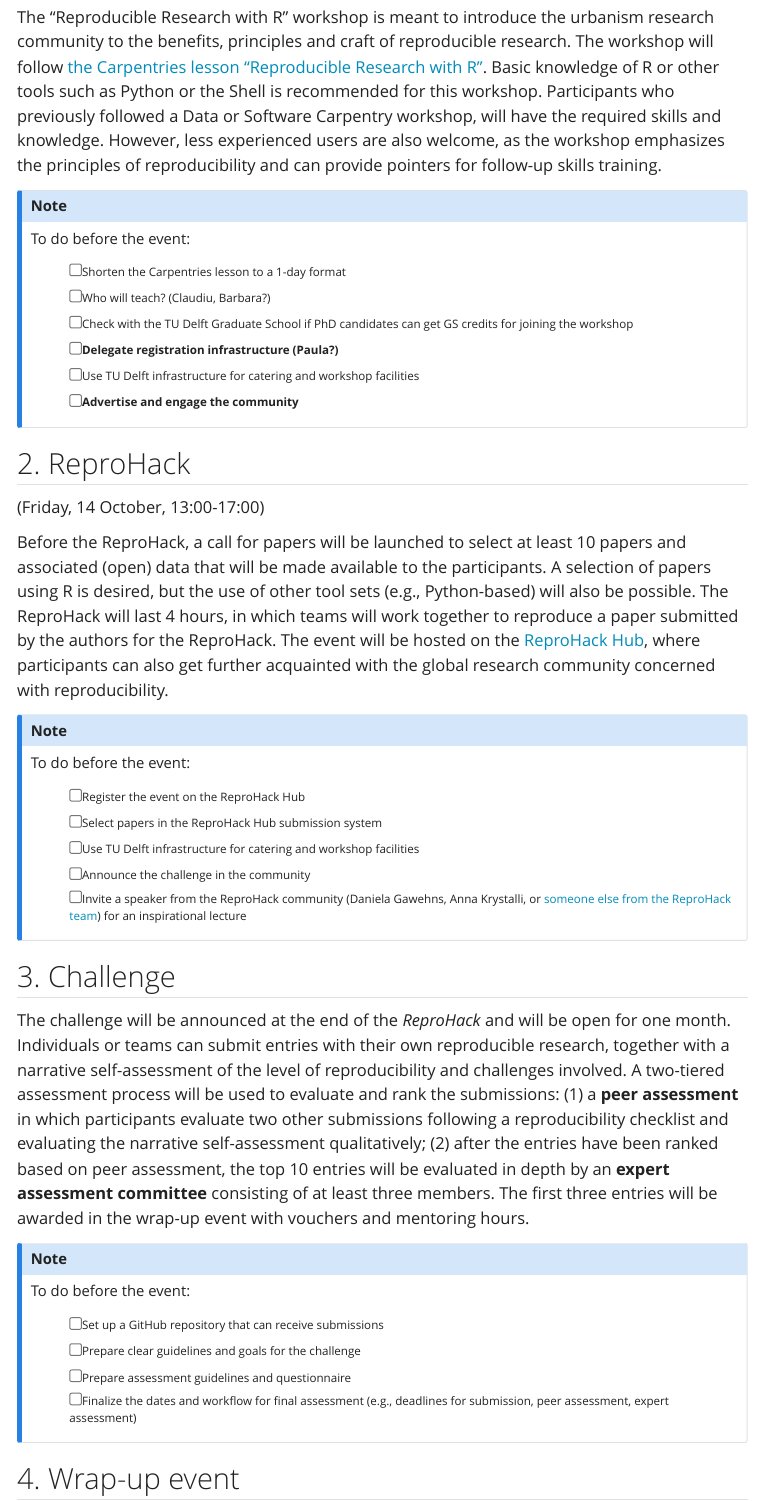
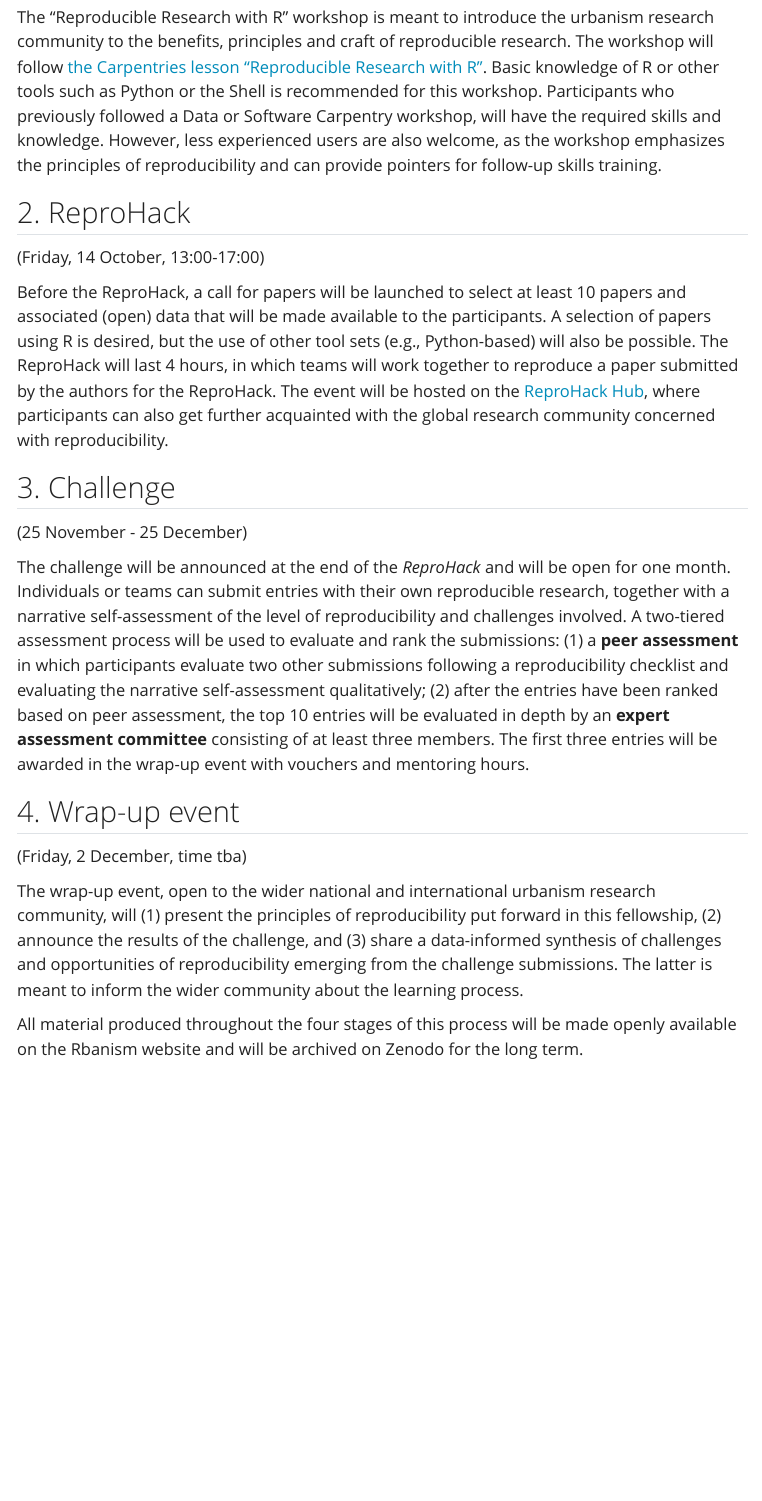
Before and after one commit to Rbanism/ReproHack, a Quarto document (index.qmd): the page in a window 1100 px wide, from 630 px down. Rendered offline with R 4.5, knitr and Pandoc in place of Quarto, with nearby package versions; menus at the side of the page are left out.

Commit message:
Update main page and about page

```diff
--- a/index.qmd
+++ b/index.qmd
@@ -12,49 +12,21 @@ Challenged by the limited awareness of state-of-the-art digital technologies, as
 
 The "Reproducible Research with R" workshop is meant to introduce the urbanism research community to the benefits, principles and craft of reproducible research. The workshop will follow [the Carpentries lesson "Reproducible Research with R"](https://datacarpentry.org/rr-workshop/). Basic knowledge of R or other tools such as Python or the Shell is recommended for this workshop. Participants who previously followed a Data or Software Carpentry workshop, will have the required skills and knowledge. However, less experienced users are also welcome, as the workshop emphasizes the principles of reproducibility and can provide pointers for follow-up skills training.
 
-::: callout-note
-To do before the event:
-
--   [ ] Shorten the Carpentries lesson to a 1-day format
--   [ ] Who will teach? (Claudiu, Barbara?)
--   [ ] Check with the TU Delft Graduate School if PhD candidates can get GS credits for joining the workshop
--   [ ] **Delegate registration infrastructure (Paula?)**
--   [ ] Use TU Delft infrastructure for catering and workshop facilities
--   [ ] **Advertise and engage the community**
-:::
-
 ## 2. ReproHack
 
 (Friday, 14 October, 13:00-17:00)
 
 Before the ReproHack, a call for papers will be launched to select at least 10 papers and associated (open) data that will be made available to the participants. A selection of papers using R is desired, but the use of other tool sets (e.g., Python-based) will also be possible. The ReproHack will last 4 hours, in which teams will work together to reproduce a paper submitted by the authors for the ReproHack. The event will be hosted on the [ReproHack Hub](https://www.reprohack.org/), where participants can also get further acquainted with the global research community concerned with reproducibility.
 
-::: callout-note
-To do before the event:
+## 3. Challenge
 
--   [ ] Register the event on the ReproHack Hub
--   [ ] Select papers in the ReproHack Hub submission system
--   [ ] Use TU Delft infrastructure for catering and workshop facilities
--   [ ] Announce the challenge in the community
--   [ ] Invite a speaker from the ReproHack community (Daniela Gawehns, Anna Krystalli, or [someone else from the ReproHack team](https://www.reprohack.org/about)) for an inspirational lecture
-:::
-
-## 3. Challenge
+(25 November - 25 December)
 
 The challenge will be announced at the end of the *ReproHack* and will be open for one month. Individuals or teams can submit entries with their own reproducible research, together with a narrative self-assessment of the level of reproducibility and challenges involved. A two-tiered assessment process will be used to evaluate and rank the submissions: (1) a **peer assessment** in which participants evaluate two other submissions following a reproducibility checklist and evaluating the narrative self-assessment qualitatively; (2) after the entries have been ranked based on peer assessment, the top 10 entries will be evaluated in depth by an **expert assessment committee** consisting of at least three members. The first three entries will be awarded in the wrap-up event with vouchers and mentoring hours.
 
-::: callout-note
-To do before the event:
-
--   [ ] Set up a GitHub repository that can receive submissions
--   [ ] Prepare clear guidelines and goals for the challenge
--   [ ] Prepare assessment guidelines and questionnaire
--   [ ] Finalize the dates and workflow for final assessment (e.g., deadlines for submission, peer assessment, expert assessment)
-:::
-
 ## 4. Wrap-up event
 
-(Monday, 14 November, 15:00-17:00)
+(Friday, 2 December, time tba)
 
 The wrap-up event, open to the wider national and international urbanism research community, will (1) present the principles of reproducibility put forward in this fellowship, (2) announce the results of the challenge, and (3) share a data-informed synthesis of challenges and opportunities of reproducibility emerging from the challenge submissions. The latter is meant to inform the wider community about the learning process.
 
```
Also changed, not shown: about.qmd (+7 -1 lines), docs/search.json, index.qmd (9 more changed lines), 2 other files.
